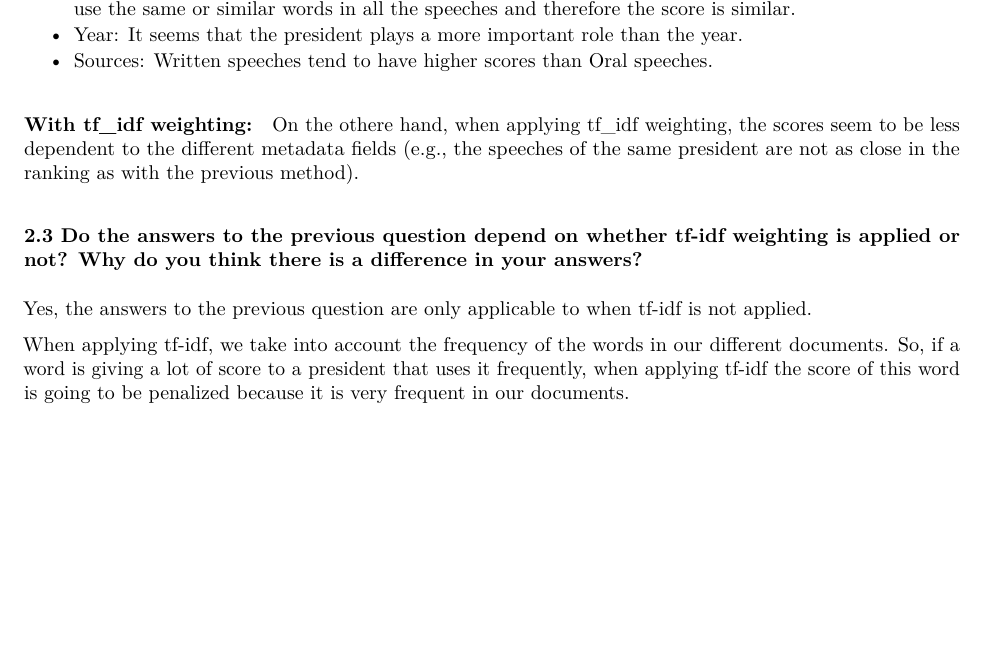
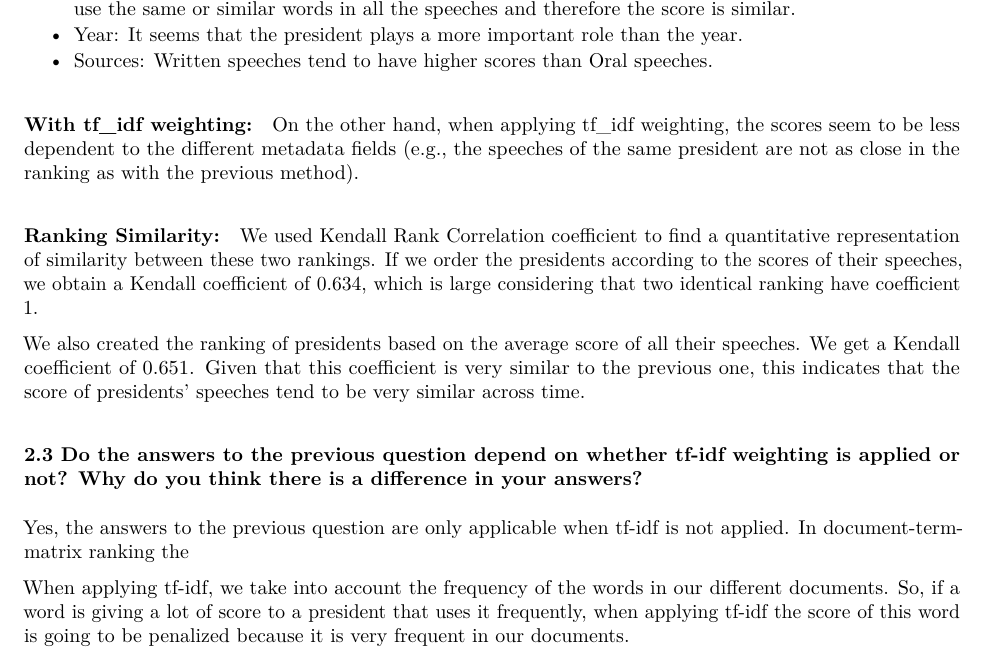
Before and after one commit to ainalopez/Text-Mining, an R Markdown document (week1/Other files/Exercise2.Rmd): part of the page, cut so that both start at the same text, the shorter picture padded with empty space. The pictures show the output file week1/Exercise2.pdf that the author committed with the source.

Commit message:
ex2 update

```diff
--- a/week1/Other files/Exercise2.Rmd
+++ b/week1/Other files/Exercise2.Rmd
@@ -13,17 +13,23 @@ We decided to work with the dictionary *Positive* from the Loughran-McDonald set
 ### 2.2. Explore whether the scores differ according to the meta data fields you gathered:
 
 ##### Without tf_idf weighting:
+
 * President: Usually, each president has similar scores and appears in similar positions in the ranking (e.g. Carter Speeches have the highest scores).  This might be because each president, like us, tends to use the same or similar words in all the speeches and therefore the score is similar.
 * Year: It seems that the president plays a more important role than the year.
 * Sources: Written speeches tend to have higher scores than Oral speeches.
 
 ##### With tf_idf weighting:
 
-On the othere hand, when applying tf_idf weighting, the scores seem to be less dependent to the different metadata fields (e.g., the speeches of the same president are not as close in the ranking as with the previous method).
+On the other hand, when applying tf_idf weighting, the scores seem to be less dependent to the different metadata fields (e.g., the speeches of the same president are not as close in the ranking as with the previous method).
 
+
+##### Ranking Similarity:
+We used Kendall Rank Correlation coefficient to find a quantitative representation of similarity between these two rankings. If we order the presidents according to the scores of their speeches, we obtain a Kendall coefficient of 0.634, which is large considering that two identical ranking have coefficient 1.
+
+We also created the ranking of presidents based on the average score of all their speeches. We get a Kendall coefficient of 0.651. Given that this coefficient is very similar to the previous one, this indicates that the score of presidents' speeches tend to be very similar across time.
 
 ### 2.3 Do the answers to the previous question depend on whether tf-idf weighting is applied or not? Why do you think there is a difference in your answers?
 
-Yes, the answers to the previous question are only applicable to when tf-idf is not applied.
+Yes, the answers to the previous question are only applicable when tf-idf is not applied. In document-term-matrix ranking the
 
 When applying tf-idf, we take into account the frequency of the words in our different documents. So, if a word is giving a lot of score to a president that uses it frequently, when applying tf-idf the score of this word is going to be penalized because it is very frequent in our documents.
```
Also changed, not shown: week1/Exercise2.pdf.
